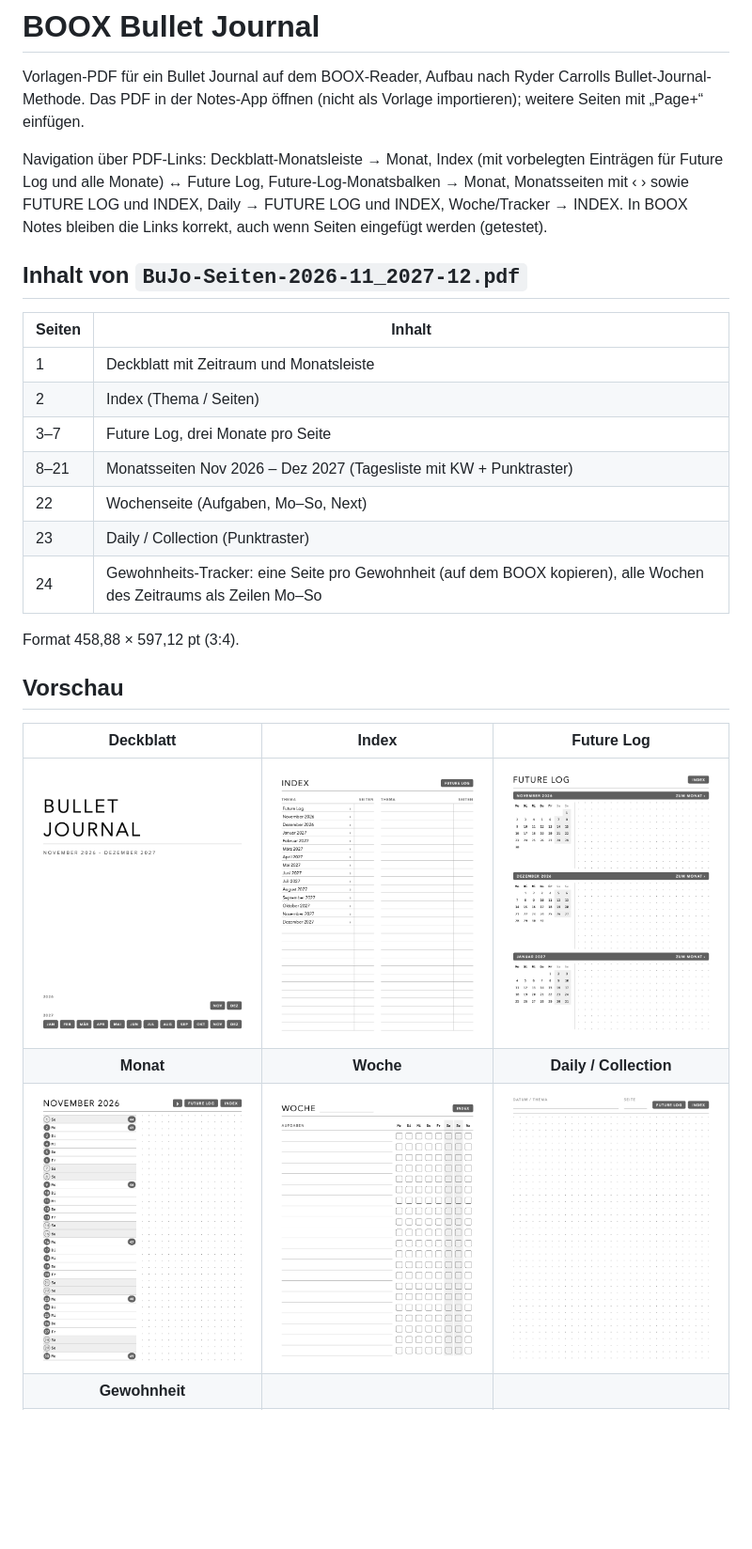
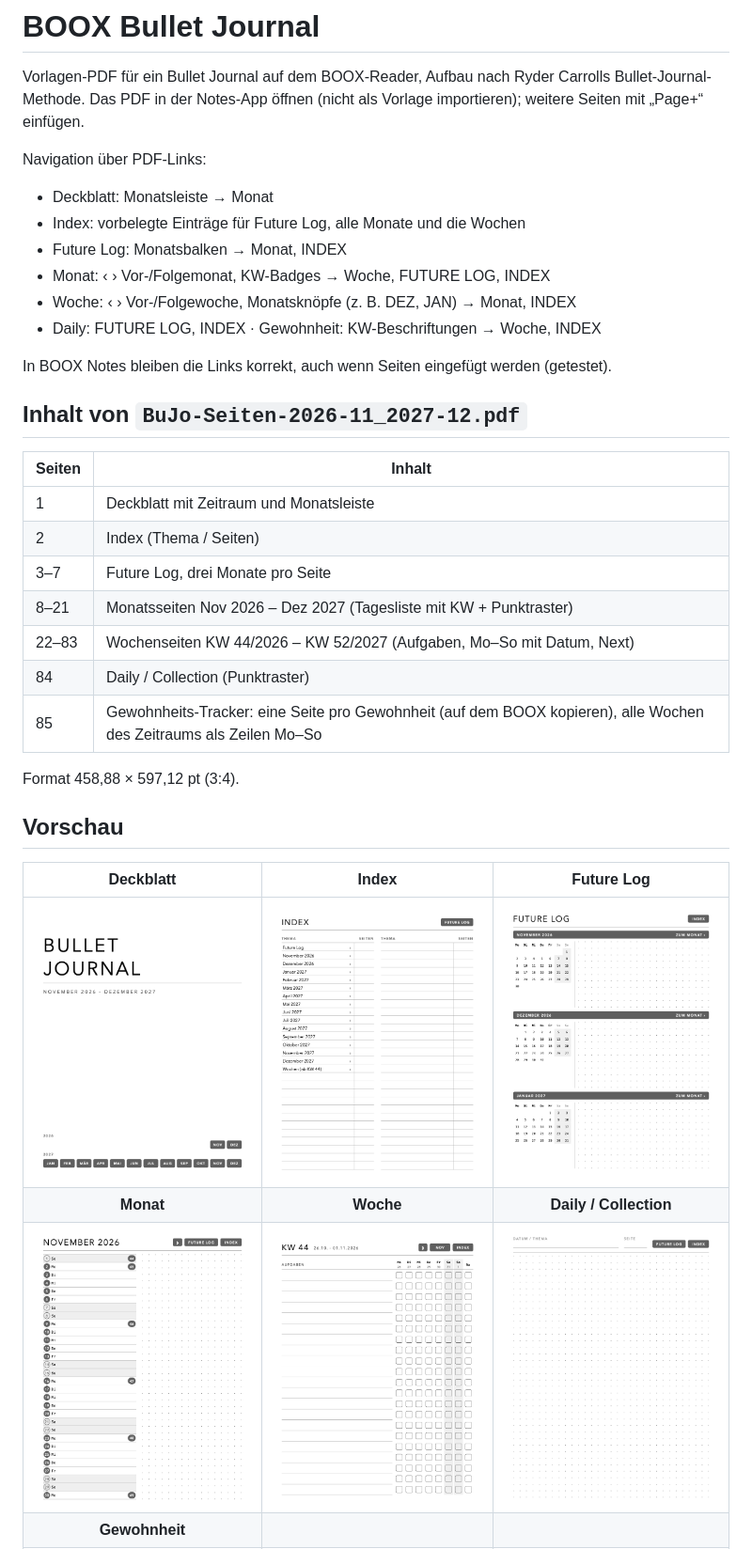
Before and after one commit to dok529/booxbulletjournal, a Markdown page: README.md, the part around the change. Shown at 94% size. Rendered like a GitHub page; pictures changed too: previews/index.png, previews/woche.png; blank space fills up the shorter version.

```diff
--- a/README.md
+++ b/README.md
@@ -4,9 +4,15 @@ Vorlagen-PDF für ein Bullet Journal auf dem BOOX-Reader, Aufbau nach Ryder
 Carrolls Bullet-Journal-Methode. Das PDF in der Notes-App öffnen (nicht als
 Vorlage importieren); weitere Seiten mit „Page+“ einfügen.
 
-Navigation über PDF-Links: Deckblatt-Monatsleiste → Monat, Index (mit vorbelegten Einträgen für Future Log und
-alle Monate) ↔ Future Log, Future-Log-Monatsbalken → Monat, Monatsseiten mit ‹ ›
-sowie FUTURE LOG und INDEX, Daily → FUTURE LOG und INDEX, Woche/Tracker → INDEX.
+Navigation über PDF-Links:
+
+- Deckblatt: Monatsleiste → Monat
+- Index: vorbelegte Einträge für Future Log, alle Monate und die Wochen
+- Future Log: Monatsbalken → Monat, INDEX
+- Monat: ‹ › Vor-/Folgemonat, KW-Badges → Woche, FUTURE LOG, INDEX
+- Woche: ‹ › Vor-/Folgewoche, Monatsknöpfe (z. B. DEZ, JAN) → Monat, INDEX
+- Daily: FUTURE LOG, INDEX · Gewohnheit: KW-Beschriftungen → Woche, INDEX
+
 In BOOX Notes bleiben die Links korrekt, auch wenn Seiten eingefügt werden
 (getestet).
 
@@ -18,9 +24,9 @@ In BOOX Notes bleiben die Links korrekt, auch wenn Seiten eingefügt werden
 | 2 | Index (Thema / Seiten) |
 | 3–7 | Future Log, drei Monate pro Seite |
 | 8–21 | Monatsseiten Nov 2026 – Dez 2027 (Tagesliste mit KW + Punktraster) |
-| 22 | Wochenseite (Aufgaben, Mo–So, Next) |
-| 23 | Daily / Collection (Punktraster) |
-| 24 | Gewohnheits-Tracker: eine Seite pro Gewohnheit (auf dem BOOX kopieren), alle Wochen des Zeitraums als Zeilen Mo–So |
+| 22–83 | Wochenseiten KW 44/2026 – KW 52/2027 (Aufgaben, Mo–So mit Datum, Next) |
+| 84 | Daily / Collection (Punktraster) |
+| 85 | Gewohnheits-Tracker: eine Seite pro Gewohnheit (auf dem BOOX kopieren), alle Wochen des Zeitraums als Zeilen Mo–So |
 
 Format 458,88 × 597,12 pt (3:4).
 
```
Also changed, not shown: 3 other files.
